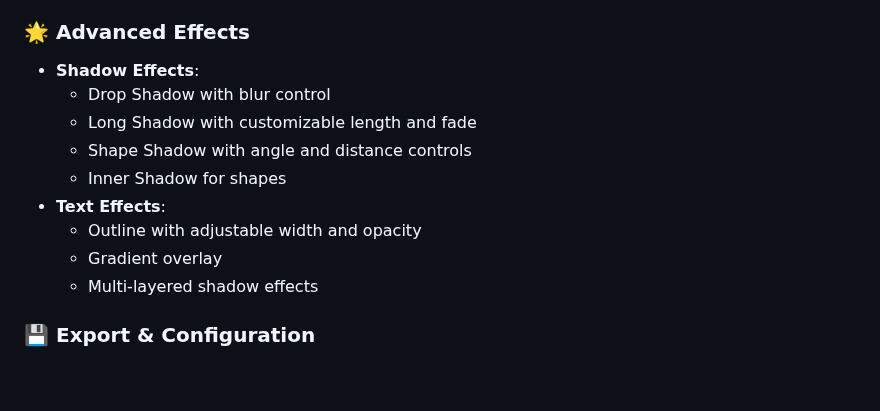
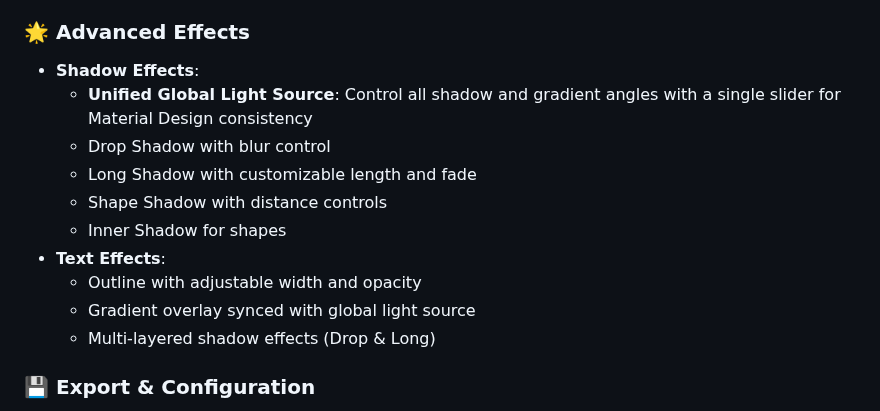
Before and after one commit to kndysfm/icogen, a Markdown page: README.md, the part around the change. GitHub-like rendering; blank space fills up the shorter version.

Commit message:
Update README to reflect unified global light source feature

```diff
--- a/README.md
+++ b/README.md
@@ -14,14 +14,15 @@ A powerful, local-first web application for generating Material Design-style ico
 
 ### 🌟 Advanced Effects
 - **Shadow Effects**:
+  - **Unified Global Light Source**: Control all shadow and gradient angles with a single slider for Material Design consistency
   - Drop Shadow with blur control
   - Long Shadow with customizable length and fade
-  - Shape Shadow with angle and distance controls
+  - Shape Shadow with distance controls
   - Inner Shadow for shapes
 - **Text Effects**:
   - Outline with adjustable width and opacity
-  - Gradient overlay
-  - Multi-layered shadow effects
+  - Gradient overlay synced with global light source
+  - Multi-layered shadow effects (Drop & Long)
 
 ### 💾 Export & Configuration
 - **Multi-Size Export**: Generate .ICO files with multiple resolutions
```
